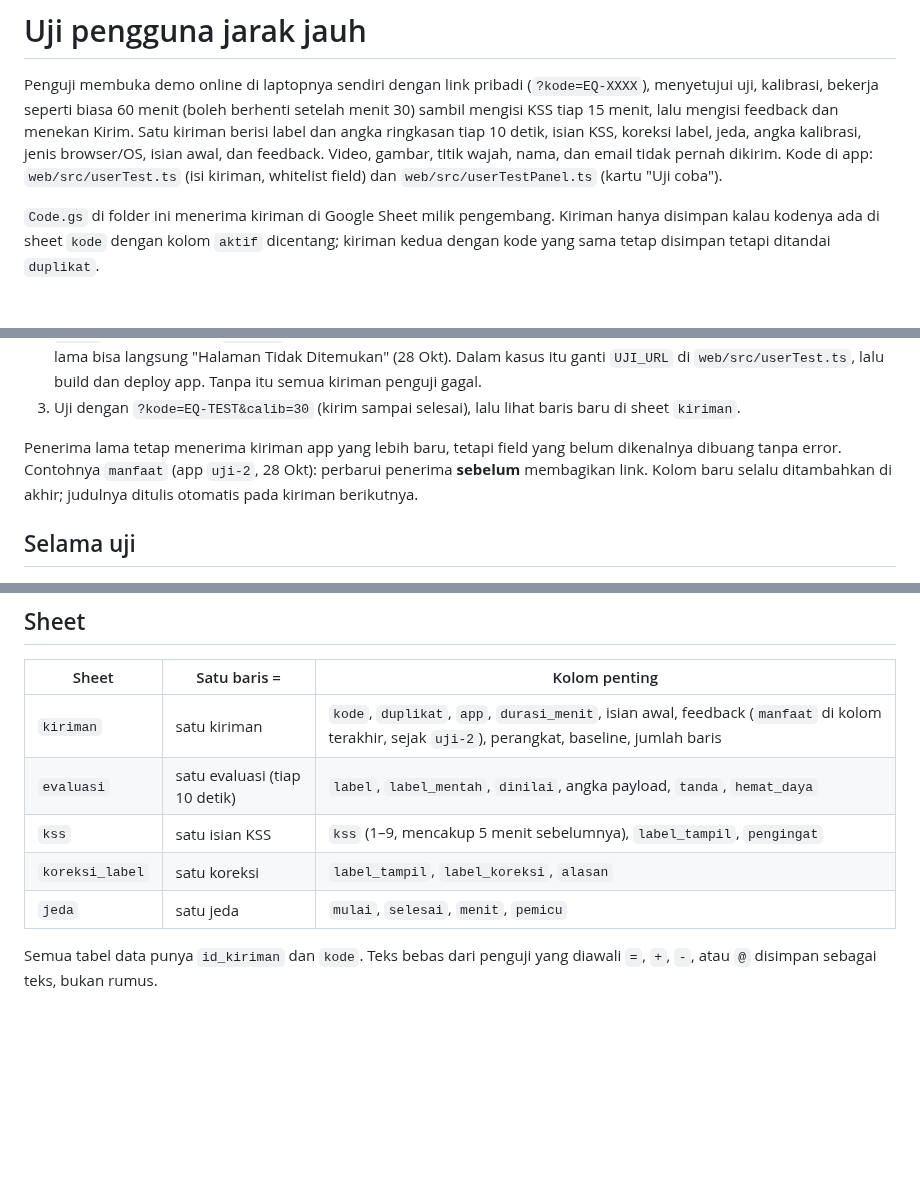
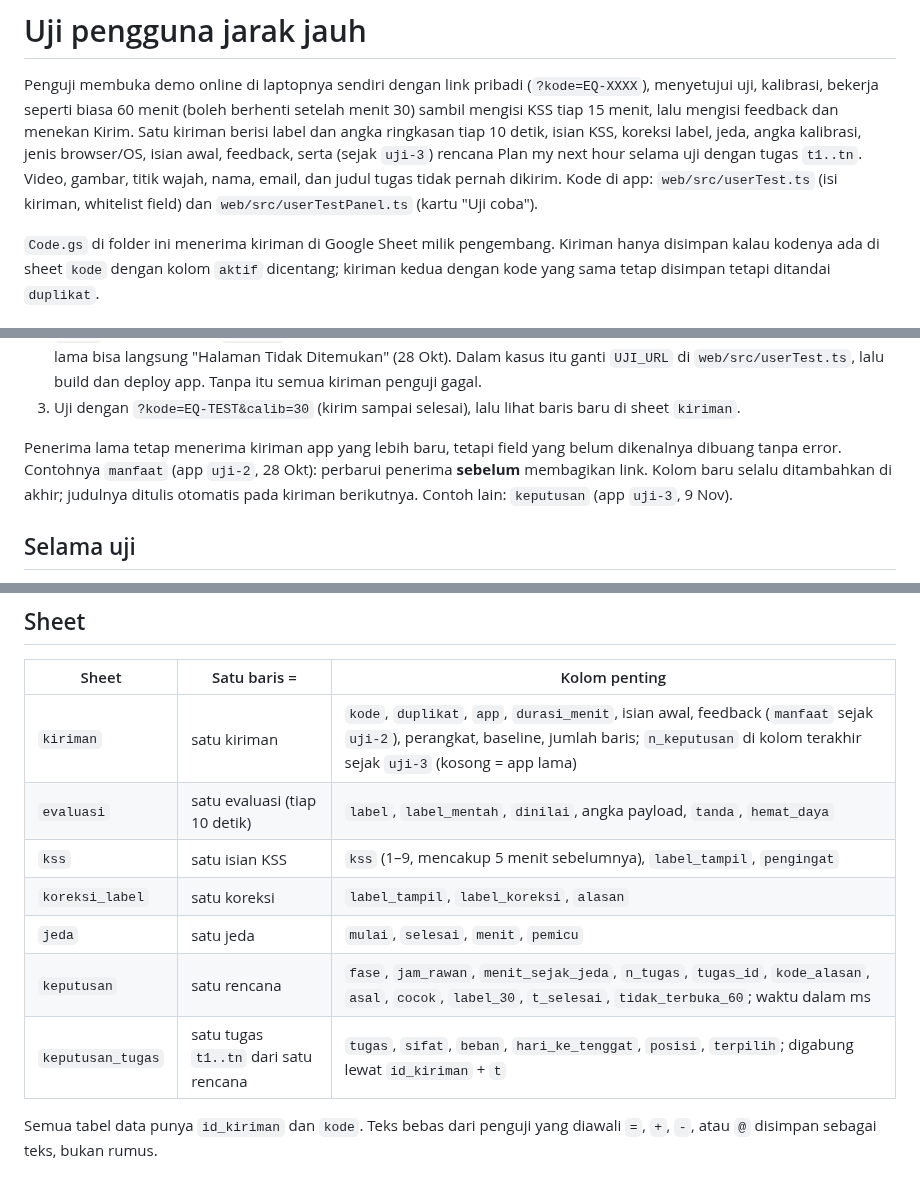
Before and after one commit to yayangacor/Equilibre, a Markdown page: uji-pengguna/README.md, 3 parts joined by grey strips. Drawn GitHub-style; blank space fills up the shorter version.

```diff
--- a/uji-pengguna/README.md
+++ b/uji-pengguna/README.md
@@ -3,7 +3,8 @@
 Penguji membuka demo online di laptopnya sendiri dengan link pribadi (`?kode=EQ-XXXX`), menyetujui uji, kalibrasi, bekerja seperti
 biasa 60 menit (boleh berhenti setelah menit 30) sambil mengisi KSS tiap 15 menit, lalu mengisi feedback dan menekan Kirim. Satu
 kiriman berisi label dan angka ringkasan tiap 10 detik, isian KSS, koreksi label, jeda, angka kalibrasi, jenis browser/OS, isian
-awal, dan feedback. Video, gambar, titik wajah, nama, dan email tidak pernah dikirim. Kode di app: `web/src/userTest.ts`
+awal, feedback, serta (sejak `uji-3`) rencana Plan my next hour selama uji dengan tugas `t1..tn`. Video, gambar, titik wajah, nama,
+email, dan judul tugas tidak pernah dikirim. Kode di app: `web/src/userTest.ts`
 (isi kiriman, whitelist field) dan `web/src/userTestPanel.ts` (kartu "Uji coba").
 
 `Code.gs` di folder ini menerima kiriman di Google Sheet milik pengembang. Kiriman hanya disimpan kalau kodenya ada di sheet `kode`
@@ -34,7 +35,7 @@ repo ini.
 
 Penerima lama tetap menerima kiriman app yang lebih baru, tetapi field yang belum dikenalnya dibuang tanpa error. Contohnya `manfaat`
 (app `uji-2`, 28 Okt): perbarui penerima **sebelum** membagikan link. Kolom baru selalu ditambahkan di akhir; judulnya ditulis
-otomatis pada kiriman berikutnya.
+otomatis pada kiriman berikutnya. Contoh lain: `keputusan` (app `uji-3`, 9 Nov).
 
 ## Selama uji
 
@@ -51,11 +52,13 @@ otomatis pada kiriman berikutnya.
 
 | Sheet | Satu baris = | Kolom penting |
 |---|---|---|
-| `kiriman` | satu kiriman | `kode`, `duplikat`, `app`, `durasi_menit`, isian awal, feedback (`manfaat` di kolom terakhir, sejak `uji-2`), perangkat, baseline, jumlah baris |
+| `kiriman` | satu kiriman | `kode`, `duplikat`, `app`, `durasi_menit`, isian awal, feedback (`manfaat` sejak `uji-2`), perangkat, baseline, jumlah baris; `n_keputusan` di kolom terakhir sejak `uji-3` (kosong = app lama) |
 | `evaluasi` | satu evaluasi (tiap 10 detik) | `label`, `label_mentah`, `dinilai`, angka payload, `tanda`, `hemat_daya` |
 | `kss` | satu isian KSS | `kss` (1–9, mencakup 5 menit sebelumnya), `label_tampil`, `pengingat` |
 | `koreksi_label` | satu koreksi | `label_tampil`, `label_koreksi`, `alasan` |
 | `jeda` | satu jeda | `mulai`, `selesai`, `menit`, `pemicu` |
+| `keputusan` | satu rencana | `fase`, `jam_rawan`, `menit_sejak_jeda`, `n_tugas`, `tugas_id`, `kode_alasan`, `asal`, `cocok`, `label_30`, `t_selesai`, `tidak_terbuka_60`; waktu dalam ms |
+| `keputusan_tugas` | satu tugas `t1..tn` dari satu rencana | `tugas`, `sifat`, `beban`, `hari_ke_tenggat`, `posisi`, `terpilih`; digabung lewat `id_kiriman` + `t` |
 
 Semua tabel data punya `id_kiriman` dan `kode`. Teks bebas dari penguji yang diawali `=`, `+`, `-`, atau `@` disimpan sebagai teks,
 bukan rumus.
```
Also changed, not shown: README.md (+6 -5 lines).
